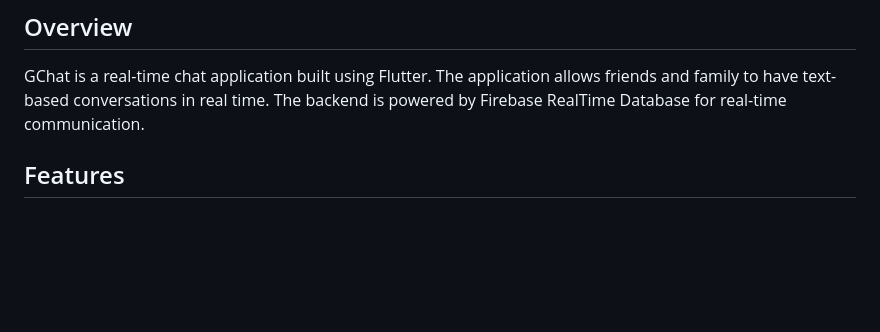
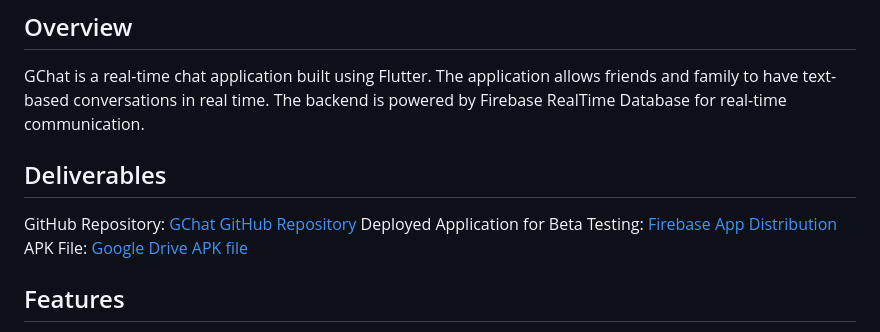
Before and after one commit to fortune2009/gchat, a Markdown page: README.md, the part around the change. Drawn GitHub-style; blank space fills up the shorter version.

Commit message:
Updating readme markdown

```diff
--- a/README.md
+++ b/README.md
@@ -2,6 +2,11 @@
 
 ## Overview
 GChat is a real-time chat application built using Flutter. The application allows friends and family to have text-based conversations in real time. The backend is powered by Firebase RealTime Database for real-time communication.
+
+## Deliverables
+GitHub Repository: [GChat GitHub Repository](https://github.com/fortune2009/gchat.git)
+Deployed Application for Beta Testing: [Firebase App Distribution](https://appdistribution.firebase.dev/i/a07af6aca7f4861a)
+APK File: [Google Drive APK file](https://drive.google.com/file/d/1wjylsb_wMQQO69QjAEDAsQPTtgCUVw0F/view)
 
 ## Features
 - User Signup
```
